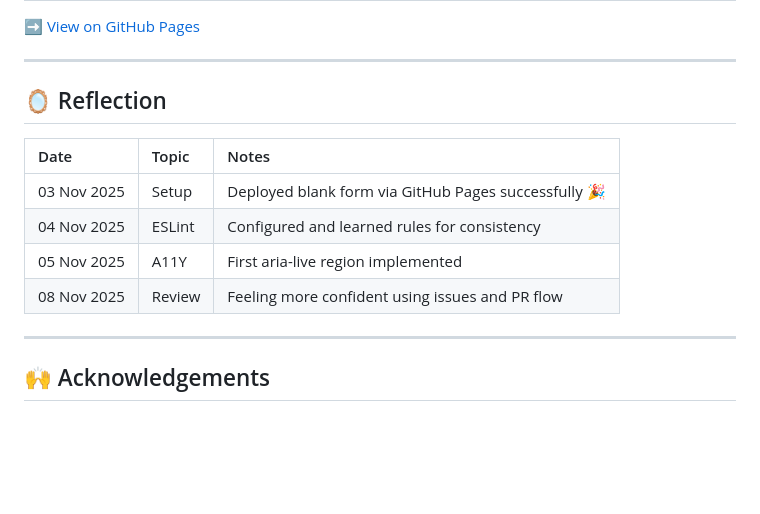
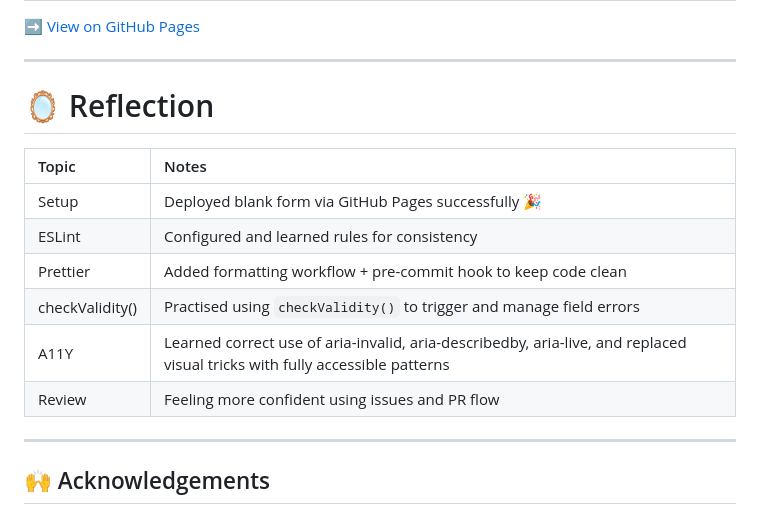
Before and after one commit to yiyingko/contact-form-pro, a Markdown page: README.md, the part around the change. GitHub-like rendering; blank space fills up the shorter version.

Commit message:
dos/readme: Reflection notes (what I practised, what felt professional)

```diff
--- a/README.md
+++ b/README.md
@@ -131,14 +131,16 @@ If either step fails, the commit is paused until issues are fixed — keeping th
 
 ---
 
-## 🪞 Reflection
+# 🪞 Reflection
 
-| Date        | Topic  | Notes                                                |
-| :---------- | :----- | :--------------------------------------------------- |
-| 03 Nov 2025 | Setup  | Deployed blank form via GitHub Pages successfully 🎉 |
-| 04 Nov 2025 | ESLint | Configured and learned rules for consistency         |
-| 05 Nov 2025 | A11Y   | First aria-live region implemented                   |
-| 08 Nov 2025 | Review | Feeling more confident using issues and PR flow      |
+| Topic           | Notes                                                                                                                       |
+| :-------------- | :-------------------------------------------------------------------------------------------------------------------------- |
+| Setup           | Deployed blank form via GitHub Pages successfully 🎉                                                                        |
+| ESLint          | Configured and learned rules for consistency                                                                                |
+| Prettier        | Added formatting workflow + pre-commit hook to keep code clean                                                              |
+| checkValidity() | Practised using `checkValidity()` to trigger and manage field errors                                                        |
+| A11Y            | Learned correct use of aria-invalid, aria-describedby, aria-live, and replaced visual tricks with fully accessible patterns |
+| Review          | Feeling more confident using issues and PR flow                                                                             |
 
 ---
 
```
